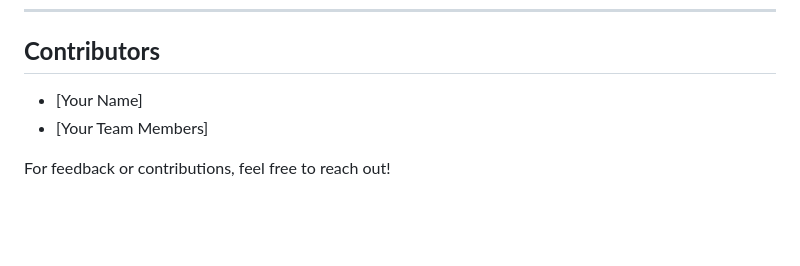
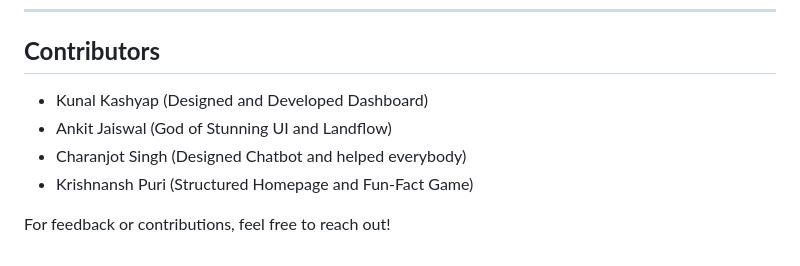
Before and after one commit to DEVKING-Kunal/Trend-Forge, a Markdown page: README.md, the part around the change. Rendered like a GitHub page; blank space fills up the shorter version.

```diff
--- a/README.md
+++ b/README.md
@@ -72,7 +72,9 @@ Forge your path to social media success with **Trend Forge**. Gain insights, str
 ---
 
 ## **Contributors**
-- [Your Name]
-- [Your Team Members]
+- Kunal Kashyap (Designed and Developed Dashboard)
+- Ankit Jaiswal (God of Stunning UI and Landflow)
+- Charanjot Singh (Designed Chatbot and helped everybody)
+- Krishnansh Puri (Structured Homepage and Fun-Fact Game)
 
 For feedback or contributions, feel free to reach out!
```
